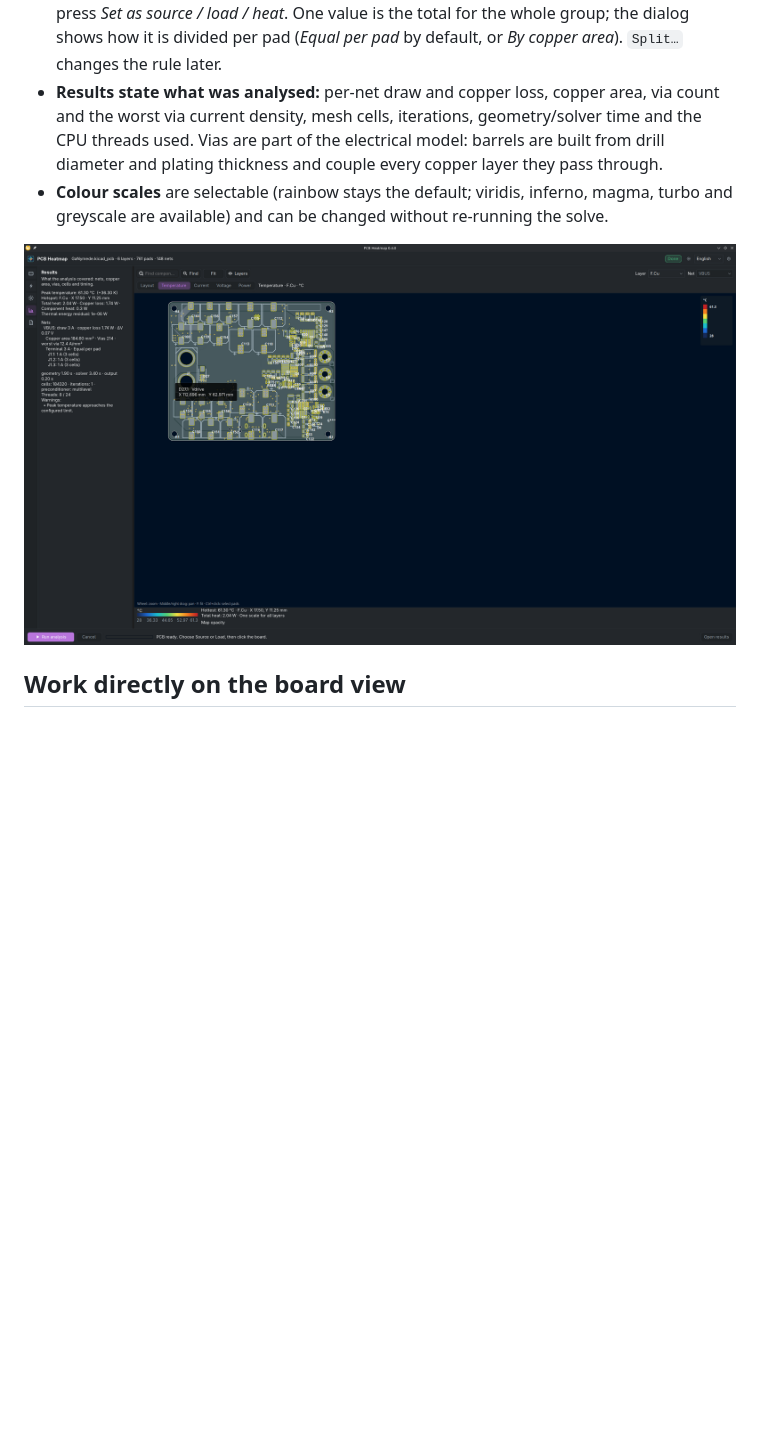
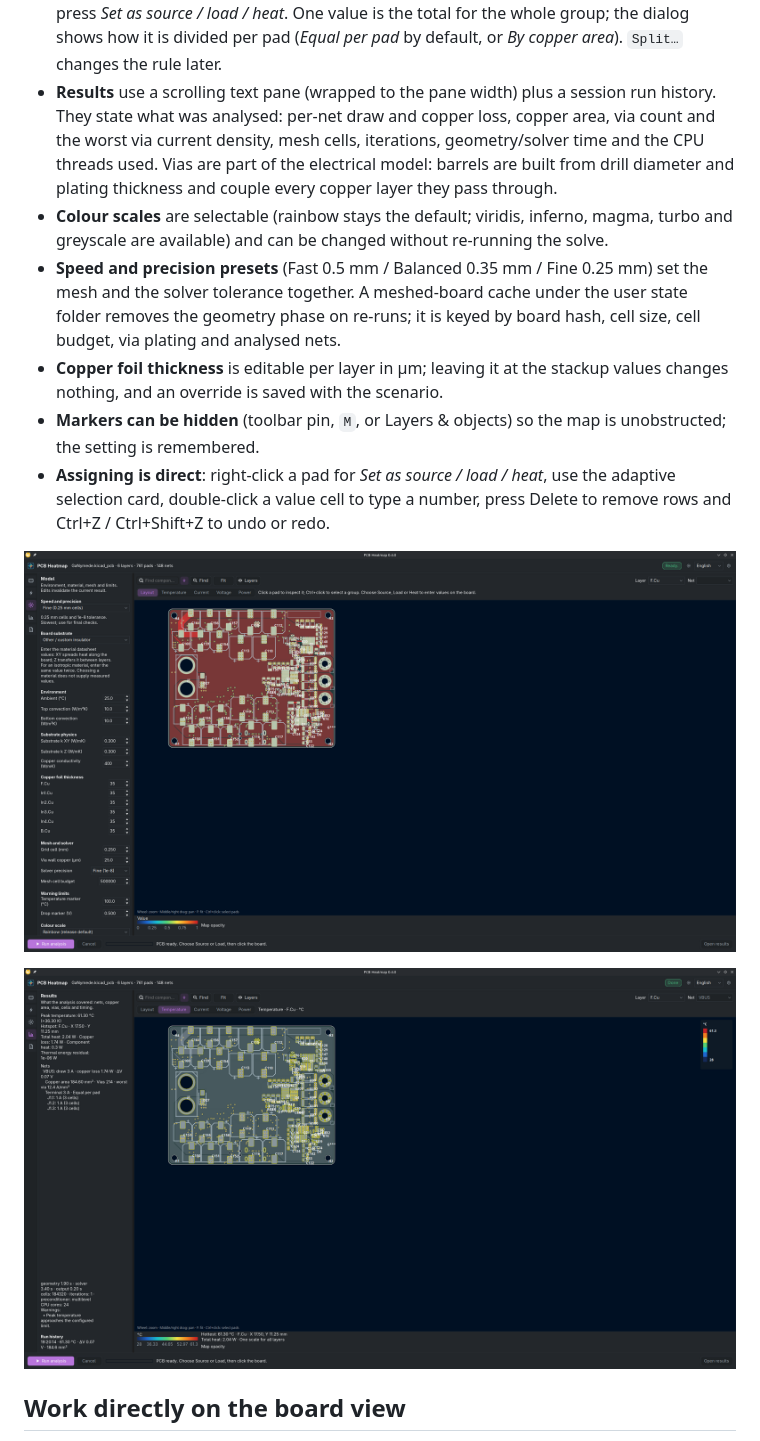
Before and after one commit to MEY-26/pcb-heatmap, a Markdown page: README.md, the part around the change. Drawn GitHub-style; pictures changed too: docs/screenshots/ui-dark-model.png (added), docs/screenshots/ui-dark-results.png; blank space fills up the shorter version.

Commit message:
Add presets, copper overrides, marker toggle and direct pad assignment

```diff
--- a/README.md
+++ b/README.md
@@ -76,7 +76,8 @@ The window is organised around the task, not around controls:
   total for the whole group; the dialog shows how it is divided per pad
   (*Equal per pad* by default, or *By copper area*). `Split…` changes the rule
   later.
-- **Results state what was analysed:** per-net draw and copper loss, copper
+- **Results** use a scrolling text pane (wrapped to the pane width) plus a
+  session run history. They state what was analysed: per-net draw and copper loss, copper
   area, via count and the worst via current density, mesh cells, iterations,
   geometry/solver time and the CPU threads used. Vias are part of the electrical
   model: barrels are built from drill diameter and plating thickness and couple
@@ -84,6 +85,19 @@ The window is organised around the task, not around controls:
 - **Colour scales** are selectable (rainbow stays the default; viridis, inferno,
   magma, turbo and greyscale are available) and can be changed without
   re-running the solve.
+- **Speed and precision presets** (Fast 0.5 mm / Balanced 0.35 mm / Fine
+  0.25 mm) set the mesh and the solver tolerance together. A meshed-board cache
+  under the user state folder removes the geometry phase on re-runs; it is keyed
+  by board hash, cell size, cell budget, via plating and analysed nets.
+- **Copper foil thickness** is editable per layer in µm; leaving it at the
+  stackup values changes nothing, and an override is saved with the scenario.
+- **Markers can be hidden** (toolbar pin, `M`, or Layers & objects) so the map
+  is unobstructed; the setting is remembered.
+- **Assigning is direct**: right-click a pad for *Set as source / load / heat*,
+  use the adaptive selection card, double-click a value cell to type a number,
+  press Delete to remove rows and Ctrl+Z / Ctrl+Shift+Z to undo or redo.
+
+![Model settings: presets, per-layer copper and solver options](docs/screenshots/ui-dark-model.png)
 
 ![Results section: nets, copper area, vias, cells and timings](docs/screenshots/ui-dark-results.png)
 
```
Also changed, not shown: README.tr.md (+11 -0 lines), RELEASE_NOTES.md (+9 -0 lines), docs/screenshots/ui-dark-inputs.png, 6 other files.
